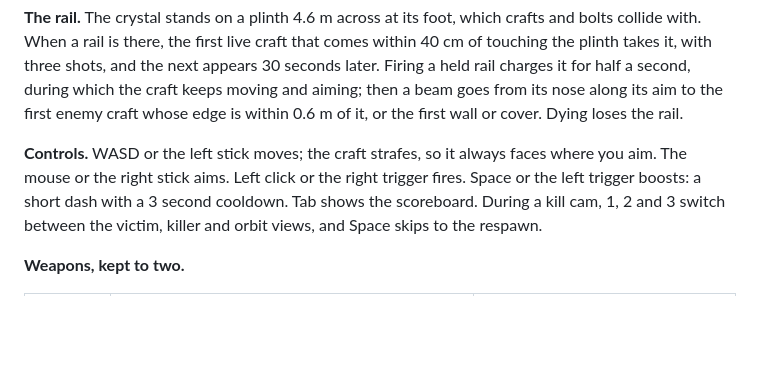
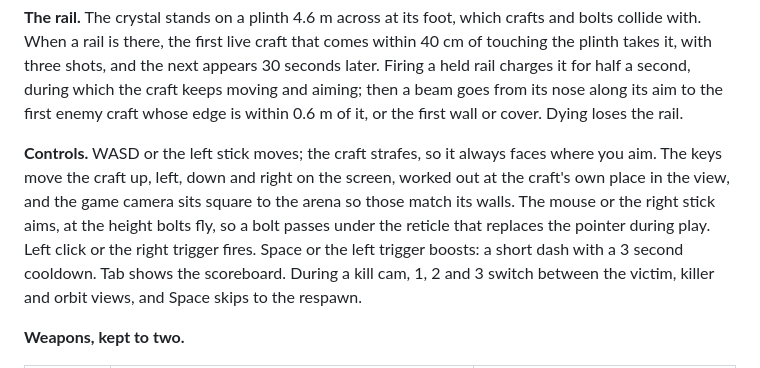
Before and after one commit to GetFelix/felix-arena, a Markdown page: docs/design.md, the part around the change. Rendered like a GitHub page; blank space fills up the shorter version.

```diff
--- a/docs/design.md
+++ b/docs/design.md
@@ -64,7 +64,11 @@ along its aim to the first enemy craft whose edge is within 0.6 m of it, or the
 first wall or cover. Dying loses the rail.
 
 **Controls.** WASD or the left stick moves; the craft strafes, so it always
-faces where you aim. The mouse or the right stick aims. Left click or the right
+faces where you aim. The keys move the craft up, left, down and right on the
+screen, worked out at the craft's own place in the view, and the game camera
+sits square to the arena so those match its walls. The mouse or the right stick
+aims, at the height bolts fly, so a bolt passes under the reticle that replaces
+the pointer during play. Left click or the right
 trigger fires. Space or the left trigger boosts: a short dash with a 3 second
 cooldown. Tab shows the scoreboard. During a kill cam, 1, 2 and 3 switch between
 the victim, killer and orbit views, and Space skips to the respawn.
```
Also changed, not shown: README.md (+8 -6 lines), docs/art.md (+1 -1 lines), docs/screenshots/style-frame.jpg, 11 other files.
